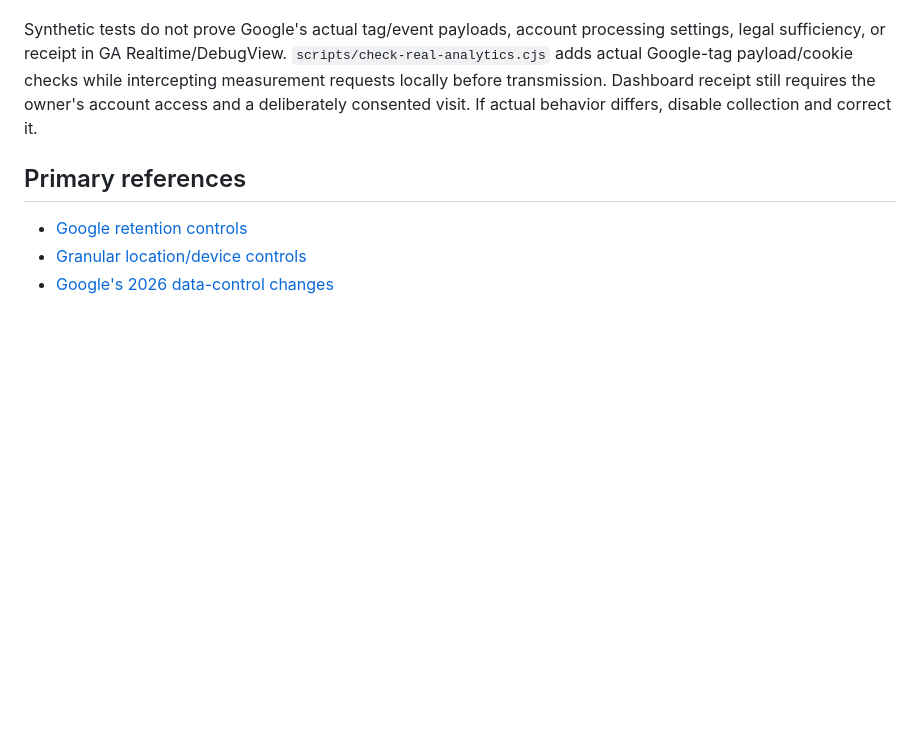
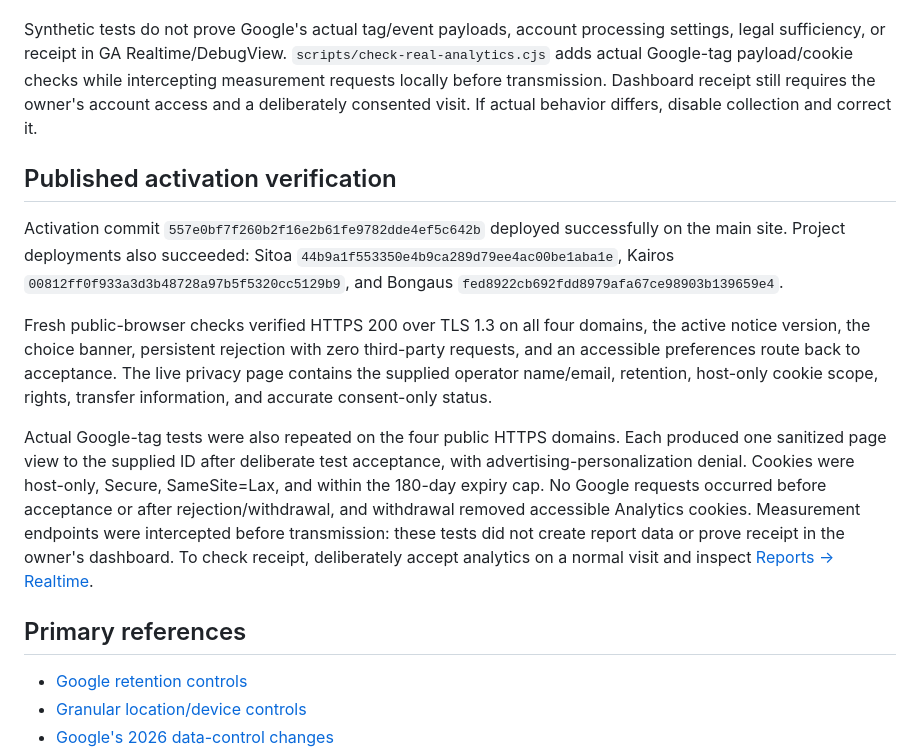
Before and after one commit to ansahmad-builds/AgenticRealities, a Markdown page: docs/analytics-readiness-2026-09-29.md, the part around the change. Drawn GitHub-style; blank space fills up the shorter version.

Commit message:
Record successful public consent-only analytics verification

```diff
--- a/docs/analytics-readiness-2026-09-29.md
+++ b/docs/analytics-readiness-2026-09-29.md
@@ -25,6 +25,14 @@ The owner then explicitly selected **Approve consent-only activation** on all fo
 
 Synthetic tests do not prove Google's actual tag/event payloads, account processing settings, legal sufficiency, or receipt in GA Realtime/DebugView. `scripts/check-real-analytics.cjs` adds actual Google-tag payload/cookie checks while intercepting measurement requests locally before transmission. Dashboard receipt still requires the owner's account access and a deliberately consented visit. If actual behavior differs, disable collection and correct it.
 
+## Published activation verification
+
+Activation commit `557e0bf7f260b2f16e2b61fe9782dde4ef5c642b` deployed successfully on the main site. Project deployments also succeeded: Sitoa `44b9a1f553350e4b9ca289d79ee4ac00be1aba1e`, Kairos `00812ff0f933a3d3b48728a97b5f5320cc5129b9`, and Bongaus `fed8922cb692fdd8979afa67ce98903b139659e4`.
+
+Fresh public-browser checks verified HTTPS 200 over TLS 1.3 on all four domains, the active notice version, the choice banner, persistent rejection with zero third-party requests, and an accessible preferences route back to acceptance. The live privacy page contains the supplied operator name/email, retention, host-only cookie scope, rights, transfer information, and accurate consent-only status.
+
+Actual Google-tag tests were also repeated on the four public HTTPS domains. Each produced one sanitized page view to the supplied ID after deliberate test acceptance, with advertising-personalization denial. Cookies were host-only, Secure, SameSite=Lax, and within the 180-day expiry cap. No Google requests occurred before acceptance or after rejection/withdrawal, and withdrawal removed accessible Analytics cookies. Measurement endpoints were intercepted before transmission: these tests did not create report data or prove receipt in the owner's dashboard. To check receipt, deliberately accept analytics on a normal visit and inspect [Reports → Realtime](https://support.google.com/analytics/answer/9271392).
+
 ## Primary references
 
 - [Google retention controls](https://support.google.com/analytics/answer/7667196)
```
Also changed, not shown: docs/analytics-setup.md (+1 -1 lines).
